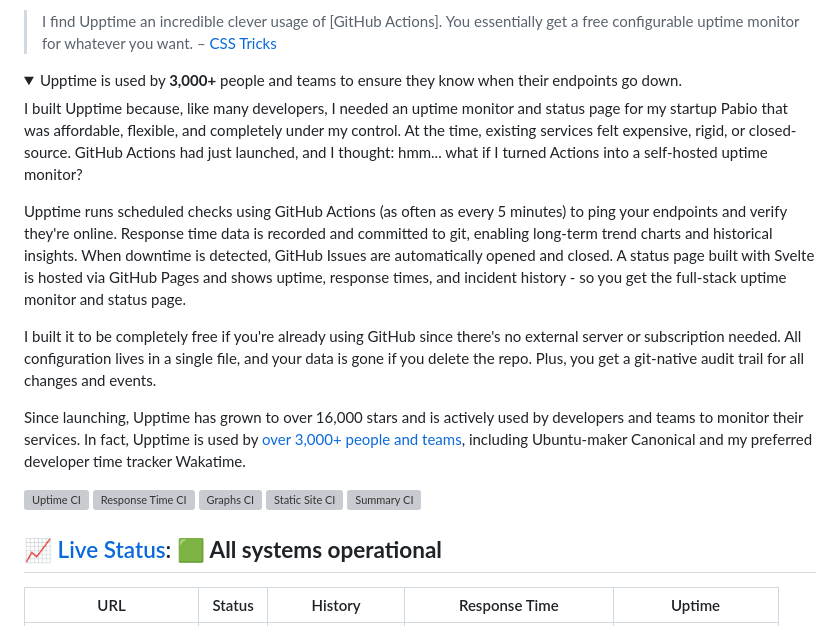
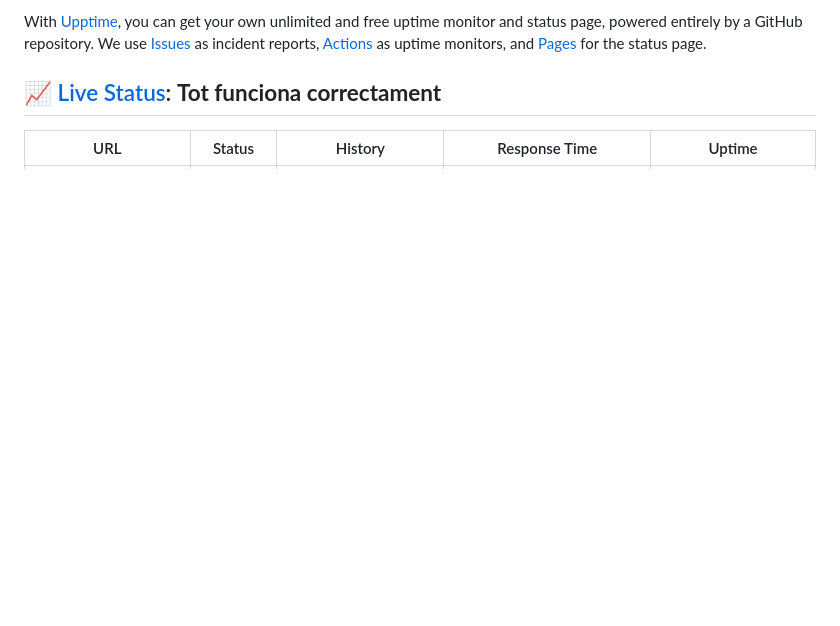
Before and after one commit to latdg/estat, a Markdown page: README.md, the part around one of its changes. GitHub-like rendering; folded sections open; blank space fills up the shorter version; grey boxes are pictures that could not be loaded.

```diff
--- a/README.md
+++ b/README.md
@@ -6,28 +10,7 @@
 
-> I find Upptime an incredible clever usage of \[GitHub Actions]. You essentially get a free configurable uptime monitor for whatever you want. – [CSS Tricks](https://css-tricks.com/upptime/)
+With [Upptime](https://upptime.js.org), you can get your own unlimited and free uptime monitor and status page, powered entirely by a GitHub repository. We use [Issues](https://github.com/latdg/estat/issues) as incident reports, [Actions](https://github.com/latdg/estat/actions) as uptime monitors, and [Pages](https://latdg.github.io/estat) for the status page.
 
-<details data-embed="anandchowdhary.com" data-title="Upptime" data-summary="Uptime monitor and status page powered by GitHub Actions">
-  <summary>Upptime is used by <strong>3,000+</strong> people and teams to ensure they know when their endpoints go down.</summary>
-
-I built Upptime because, like many developers, I needed an uptime monitor and status page for my startup Pabio that was affordable, flexible, and completely under my control. At the time, existing services felt expensive, rigid, or closed-source. GitHub Actions had just launched, and I thought: hmm... what if I turned Actions into a self-hosted uptime monitor?
-
-Upptime runs scheduled checks using GitHub Actions (as often as every 5 minutes) to ping your endpoints and verify they're online. Response time data is recorded and committed to git, enabling long-term trend charts and historical insights. When downtime is detected, GitHub Issues are automatically opened and closed. A status page built with Svelte is hosted via GitHub Pages and shows uptime, response times, and incident history - so you get the full-stack uptime monitor and status page.
-
-I built it to be completely free if you're already using GitHub since there's no external server or subscription needed. All configuration lives in a single file, and your data is gone if you delete the repo. Plus, you get a git-native audit trail for all changes and events.
-
-Since launching, Upptime has grown to over 16,000 stars and is actively used by developers and teams to monitor their services. In fact, Upptime is used by [over 3,000+ people and teams](https://github.com/topics/upptime), including Ubuntu-maker Canonical and my preferred developer time tracker Wakatime.
-
-</details>
-
-<!--end: description-->
-
-[![Uptime CI](https://github.com/upptime/upptime/workflows/Uptime%20CI/badge.svg)](https://github.com/upptime/upptime/actions/workflows/uptime.yml)
-[![Response Time CI](https://github.com/upptime/upptime/workflows/Response%20Time%20CI/badge.svg)](https://github.com/upptime/upptime/actions/workflows/response-time.yml?query=workflow%3A%22Response+Time+CI%22)
-[![Graphs CI](https://github.com/upptime/upptime/workflows/Graphs%20CI/badge.svg)](https://github.com/upptime/upptime/actions/workflows/graphs.yml?query=workflow%3A%22Graphs+CI%22)
-[![Static Site CI](https://github.com/upptime/upptime/workflows/Static%20Site%20CI/badge.svg)](https://github.com/upptime/upptime/actions/workflows/site.yml?query=workflow%3A%22Static+Site+CI%22)
-[![Summary CI](https://github.com/upptime/upptime/workflows/Summary%20CI/badge.svg)](https://github.com/upptime/upptime/actions/workflows/summary.yml?query=workflow%3A%22Summary+CI%22)
-
-## [📈 Live Status](https://demo.upptime.js.org): <!--live status--> **🟩 All systems operational**
+## [📈 Live Status](https://demo.upptime.js.org): <!--live status--> **Tot funciona correctament**
 
 <!--start: status pages-->
 <!-- This summary is generated by Upptime (https://github.com/upptime/upptime) -->
```
Also changed, not shown: other parts of README.md (+14 -75 lines).
